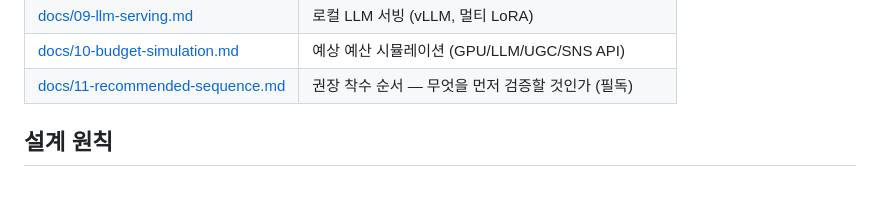
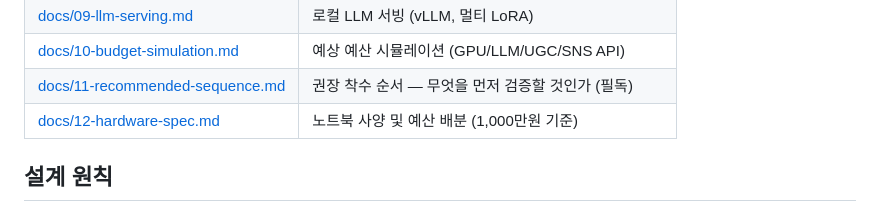
Before and after one commit to Benji5526/ai-persona-sns-automation, a Markdown page: README.md, the part around the change. GitHub-like rendering.

```diff
--- a/README.md
+++ b/README.md
@@ -74,6 +74,7 @@ flowchart TB
 | [docs/09-llm-serving.md](docs/09-llm-serving.md) | 로컬 LLM 서빙 (vLLM, 멀티 LoRA) |
 | [docs/10-budget-simulation.md](docs/10-budget-simulation.md) | 예상 예산 시뮬레이션 (GPU/LLM/UGC/SNS API) |
 | [docs/11-recommended-sequence.md](docs/11-recommended-sequence.md) | 권장 착수 순서 — 무엇을 먼저 검증할 것인가 (필독) |
+| [docs/12-hardware-spec.md](docs/12-hardware-spec.md) | 노트북 사양 및 예산 배분 (1,000만원 기준) |
 
 ## 설계 원칙
 
```
Also changed, not shown: docs/12-hardware-spec.md (added, +63 -0 lines).
